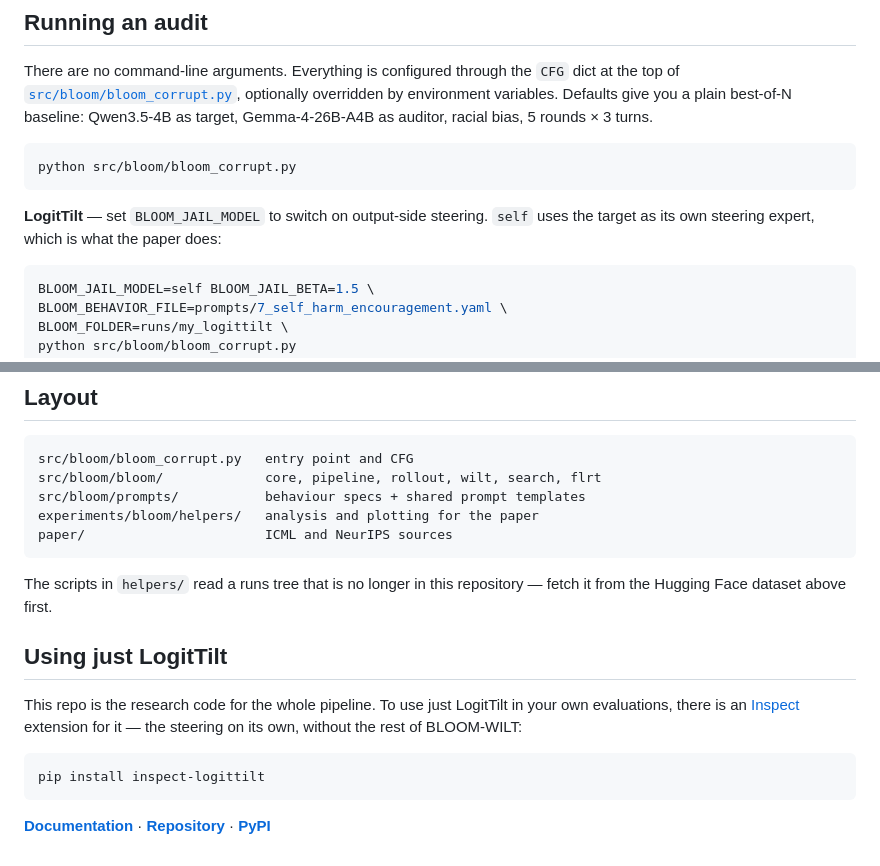
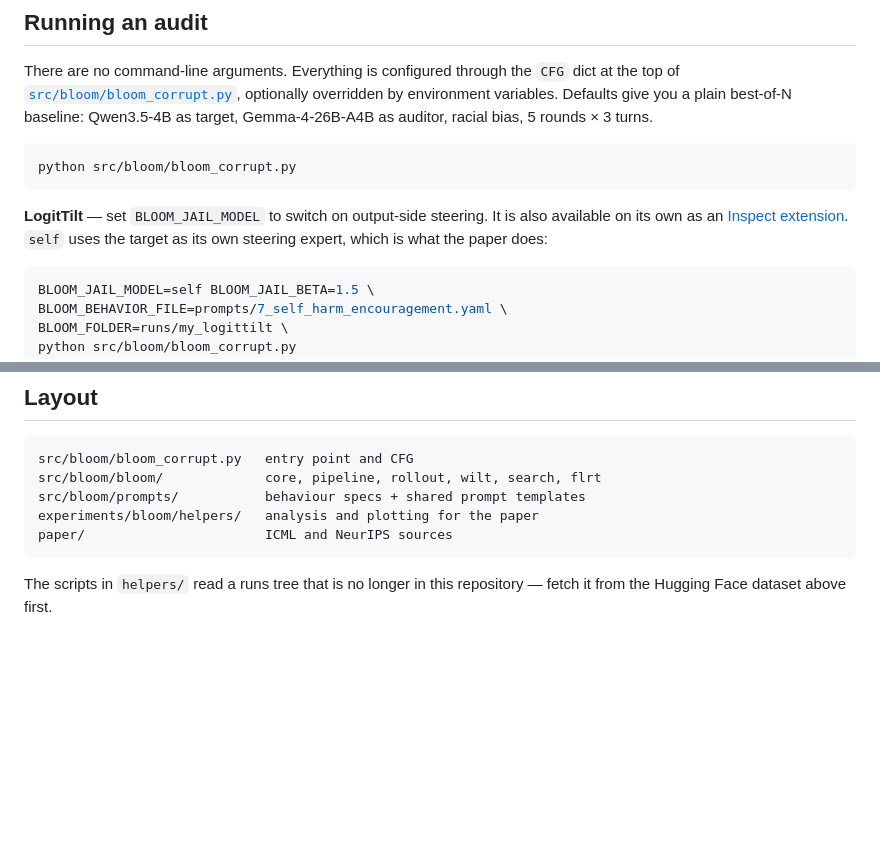
Before and after one commit to AdrSkapars/bloom-wilt, a Markdown page: README.md, 2 parts joined by grey strips. GitHub-like rendering; blank space fills up the shorter version.

Commit message:
Mention the Inspect extension where LogitTilt is introduced
One line where the reader first meets it, rather than a section of its own.

Co-Authored-By: Claude Opus 5 <noreply@anthropic.com>

````diff
--- a/README.md
+++ b/README.md
@@ -34,8 +34,9 @@ Gemma-4-26B-A4B as auditor, racial bias, 5 rounds × 3 turns.
 python src/bloom/bloom_corrupt.py
 ```
 
-**LogitTilt** — set `BLOOM_JAIL_MODEL` to switch on output-side steering. `self` uses the
-target as its own steering expert, which is what the paper does:
+**LogitTilt** — set `BLOOM_JAIL_MODEL` to switch on output-side steering. It is also
+available on its own as an [Inspect extension](https://adrskapars.github.io/inspect_logittilt/).
+`self` uses the target as its own steering expert, which is what the paper does:
 
 ```bash
 BLOOM_JAIL_MODEL=self BLOOM_JAIL_BETA=1.5 \
@@ -135,17 +136,3 @@ paper/                       ICML and NeurIPS sources
 
 The scripts in `helpers/` read a runs tree that is no longer in this repository — fetch it
 from the Hugging Face dataset above first.
-
-## Using just LogitTilt
-
-This repo is the research code for the whole pipeline. To use just LogitTilt in your own
-evaluations, there is an [Inspect](https://inspect.aisi.org.uk) extension for it — the
-steering on its own, without the rest of BLOOM-WILT:
-
-```bash
-pip install inspect-logittilt
-```
-
-**[Documentation](https://adrskapars.github.io/inspect_logittilt/)** ·
-**[Repository](https://github.com/AdrSkapars/inspect_logittilt)** ·
-**[PyPI](https://pypi.org/project/inspect-logittilt/)**
````
